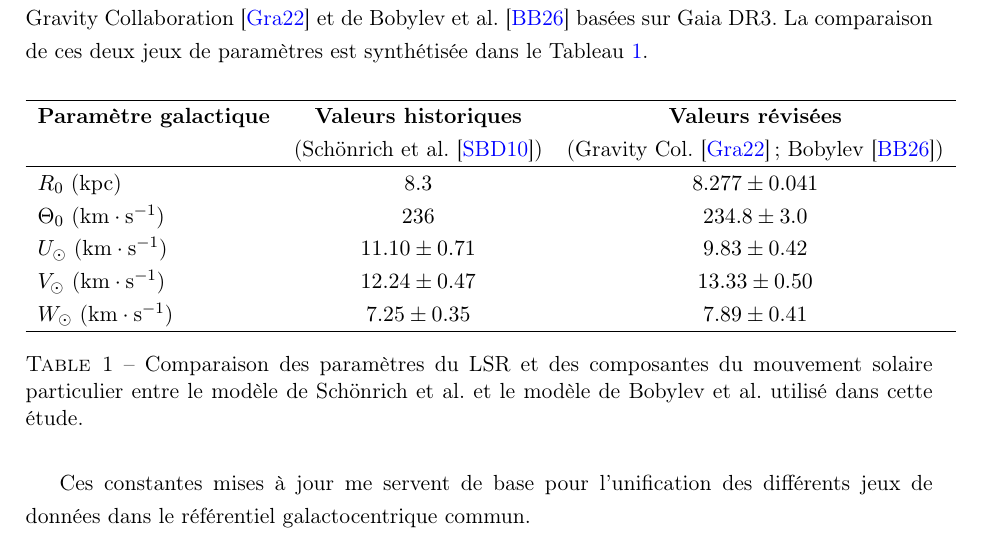
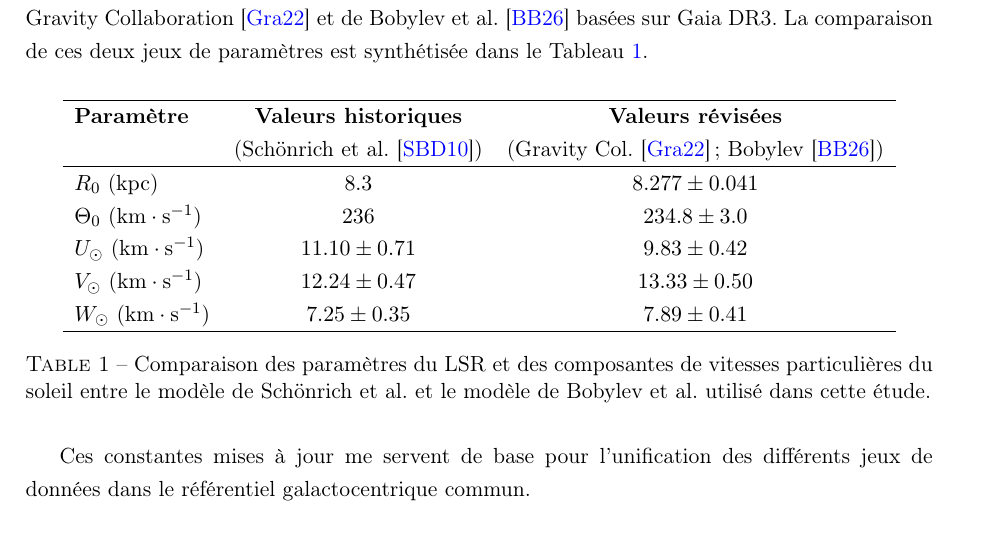
Before and after one commit to KyuriTaima/CygnusDynamics, a LaTeX paper (Rapport/Rapport de stage.tex): part of page 5 of 23, cut so that both start at the same text. Compiled offline with pdfLaTeX.

Commit message:
Overleaf Connect auto-sync [2026-06-12 11:22:39]

```diff
--- a/Rapport/Rapport de stage.tex
+++ b/Rapport/Rapport de stage.tex
@@ -144,7 +144,7 @@
 		\vspace{0.2cm}
 		\begin{tabular}{l c c}
 			\hline
-			\textbf{Paramètre galactique} & \textbf{Valeurs historiques} & \textbf{Valeurs révisées} \\
+			\textbf{Paramètre} & \textbf{Valeurs historiques} & \textbf{Valeurs révisées} \\
 			& (Schönrich et al. \cite{schonrich2010}) & (Gravity Col. \cite{gravity2022} ; Bobylev \cite{bobylev2026}) \\
 			\hline
 			$R_0$ ($\mathrm{kpc}$) & $8.3$ & $8.277 \pm 0.041$ \\
@@ -154,7 +154,7 @@
 			$W_{\odot}$ ($\mathrm{km\cdot s^{-1}}$) & $7.25 \pm 0.35$ & $7.89 \pm 0.41$ \\
 			\hline
 		\end{tabular}
-		\caption{Comparaison des paramètres du LSR et des composantes du mouvement solaire particulier entre le modèle de Schönrich et al. et le modèle de Bobylev et al. utilisé dans cette étude.}
+		\caption{Comparaison des paramètres du LSR et des composantes de vitesses particulières du soleil entre le modèle de Schönrich et al. et le modèle de Bobylev et al. utilisé dans cette étude.}
 		\label{tab:comparatif_parametres}
 	\end{table}
 
```
